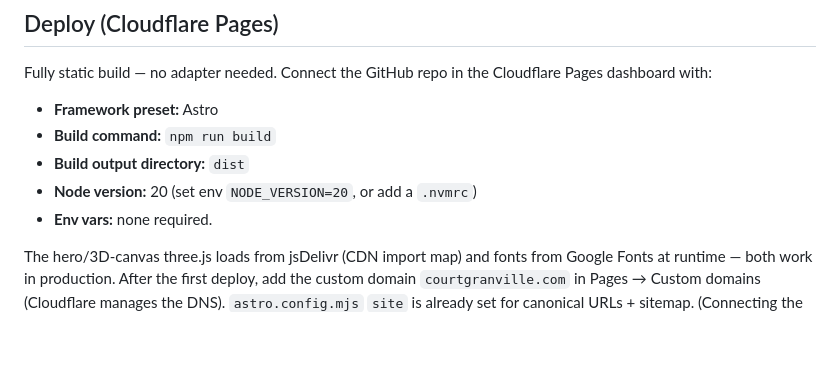
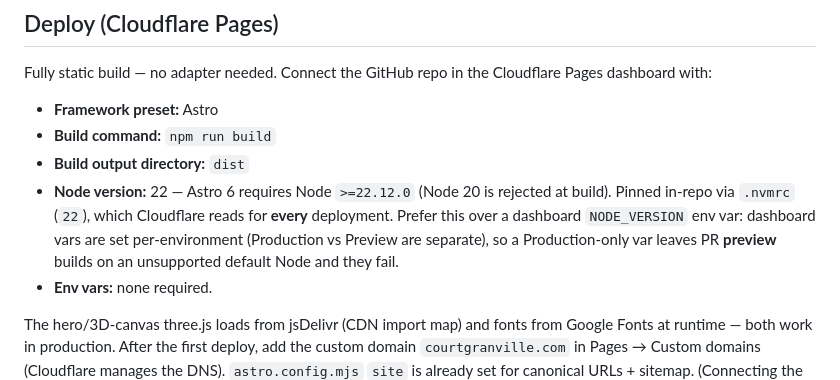
Before and after one commit to courtgranville/courtgranville, a Markdown page: CLAUDE.md, the part around the change. GitHub-like rendering; blank space fills up the shorter version.

Commit message:
Docs: correct deploy Node version (22, not 20)
Astro 6 requires Node >=22.12.0; document the .nvmrc pin and why it's
preferred over a per-environment dashboard NODE_VERSION var.

Co-Authored-By: Claude Opus 4.8 (1M context) <noreply@anthropic.com>

```diff
--- a/CLAUDE.md
+++ b/CLAUDE.md
@@ -137,7 +137,7 @@ Cloudflare Pages dashboard with:
 - **Framework preset:** Astro
 - **Build command:** `npm run build`
 - **Build output directory:** `dist`
-- **Node version:** 20 (set env `NODE_VERSION=20`, or add a `.nvmrc`)
+- **Node version:** 22 — Astro 6 requires Node `>=22.12.0` (Node 20 is rejected at build). Pinned in-repo via `.nvmrc` (`22`), which Cloudflare reads for **every** deployment. Prefer this over a dashboard `NODE_VERSION` env var: dashboard vars are set per-environment (Production vs Preview are separate), so a Production-only var leaves PR **preview** builds on an unsupported default Node and they fail.
 - **Env vars:** none required.
 
 The hero/3D-canvas three.js loads from jsDelivr (CDN import map) and fonts from
```
